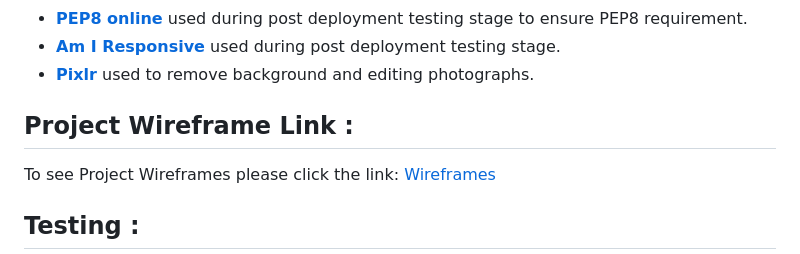
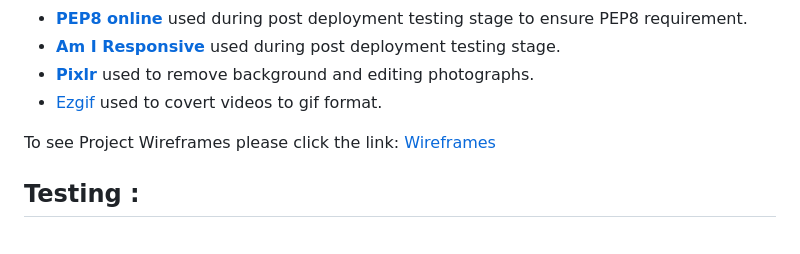
Before and after one commit to kuzGo/MS3-Project-CI, a Markdown page: README.md, the part around the change. Drawn GitHub-style.

Commit message:
Convert videos to gif format

```diff
--- a/README.md
+++ b/README.md
@@ -178,8 +178,8 @@ Create a fully CRUD compliant app where users have ability to create, read, upda
 - [**PEP8 online**](http://pep8online.com/) used during post deployment testing stage to ensure PEP8 requirement.
 - [**Am I Responsive**](http://ami.responsivedesign.is/) used during post deployment testing stage.
 - [**Pixlr**](https://pixlr.com) used to remove background and editing photographs.
+- [Ezgif](https://ezgif.com/video-to-gif) used to covert videos to gif format.
 
-## Project Wireframe Link :
 <a name="wireframe"/>
 
 To see Project Wireframes please click the link:
```
Also changed, not shown: TESTING.md (+20 -20 lines), static/docs/nothing-found.gif (added), static/docs/view-single.gif (added), 3 other files.
